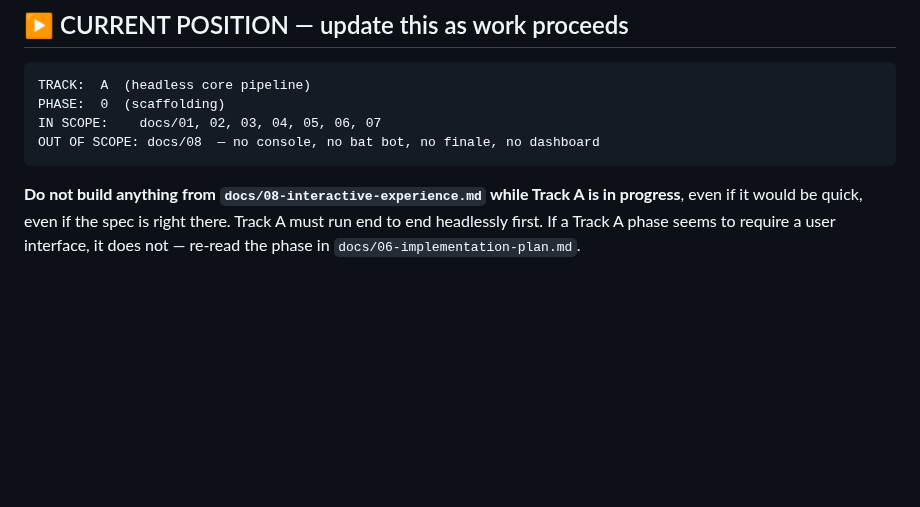
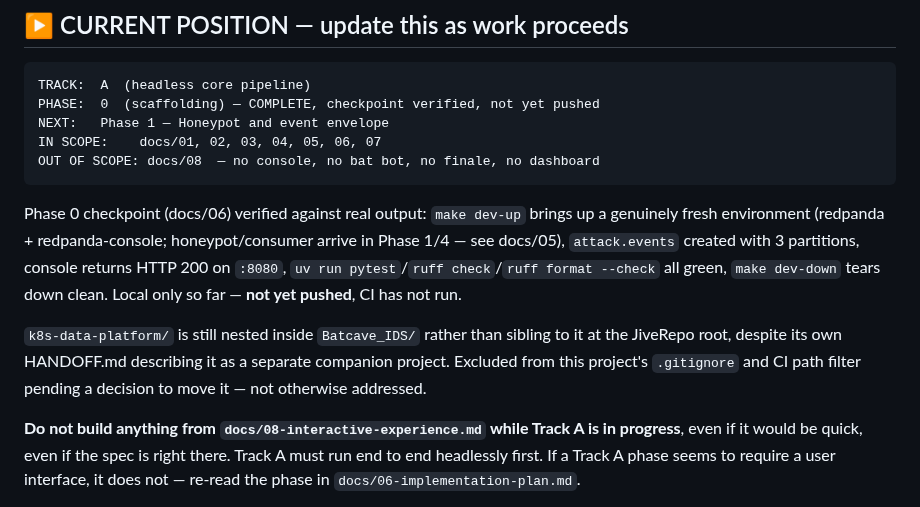
Before and after one commit to jivejong/JiveRepo, a Markdown page: Batcave_IDS/CLAUDE.md, the part around the change. Rendered like a GitHub page; blank space fills up the shorter version.

Commit message:
Phase 0 complete: update CURRENT POSITION
Checkpoint verified end to end with real output (see commit history for
each piece): fresh make dev-up, attack.events at 3 partitions, console
HTTP 200, pytest/ruff green, clean make dev-down. Not yet pushed to the
public remote, so CI has not run — that happens together with the user
before Phase 1 begins.

````diff
--- a/Batcave_IDS/CLAUDE.md
+++ b/Batcave_IDS/CLAUDE.md
@@ -8,10 +8,22 @@ Context for Claude Code working in this repository.
 
 ```
 TRACK:  A  (headless core pipeline)
-PHASE:  0  (scaffolding)
+PHASE:  0  (scaffolding) — COMPLETE, checkpoint verified, not yet pushed
+NEXT:   Phase 1 — Honeypot and event envelope
 IN SCOPE:    docs/01, 02, 03, 04, 05, 06, 07
 OUT OF SCOPE: docs/08  — no console, no bat bot, no finale, no dashboard
 ```
+
+Phase 0 checkpoint (docs/06) verified against real output: `make dev-up` brings up a genuinely
+fresh environment (redpanda + redpanda-console; honeypot/consumer arrive in Phase 1/4 — see
+docs/05), `attack.events` created with 3 partitions, console returns HTTP 200 on `:8080`,
+`uv run pytest`/`ruff check`/`ruff format --check` all green, `make dev-down` tears down clean.
+Local only so far — **not yet pushed**, CI has not run.
+
+`k8s-data-platform/` is still nested inside `Batcave_IDS/` rather than sibling to it at the
+JiveRepo root, despite its own HANDOFF.md describing it as a separate companion project. Excluded
+from this project's `.gitignore` and CI path filter pending a decision to move it — not otherwise
+addressed.
 
 **Do not build anything from `docs/08-interactive-experience.md` while Track A is in progress**,
 even if it would be quick, even if the spec is right there. Track A must run end to end headlessly
````
